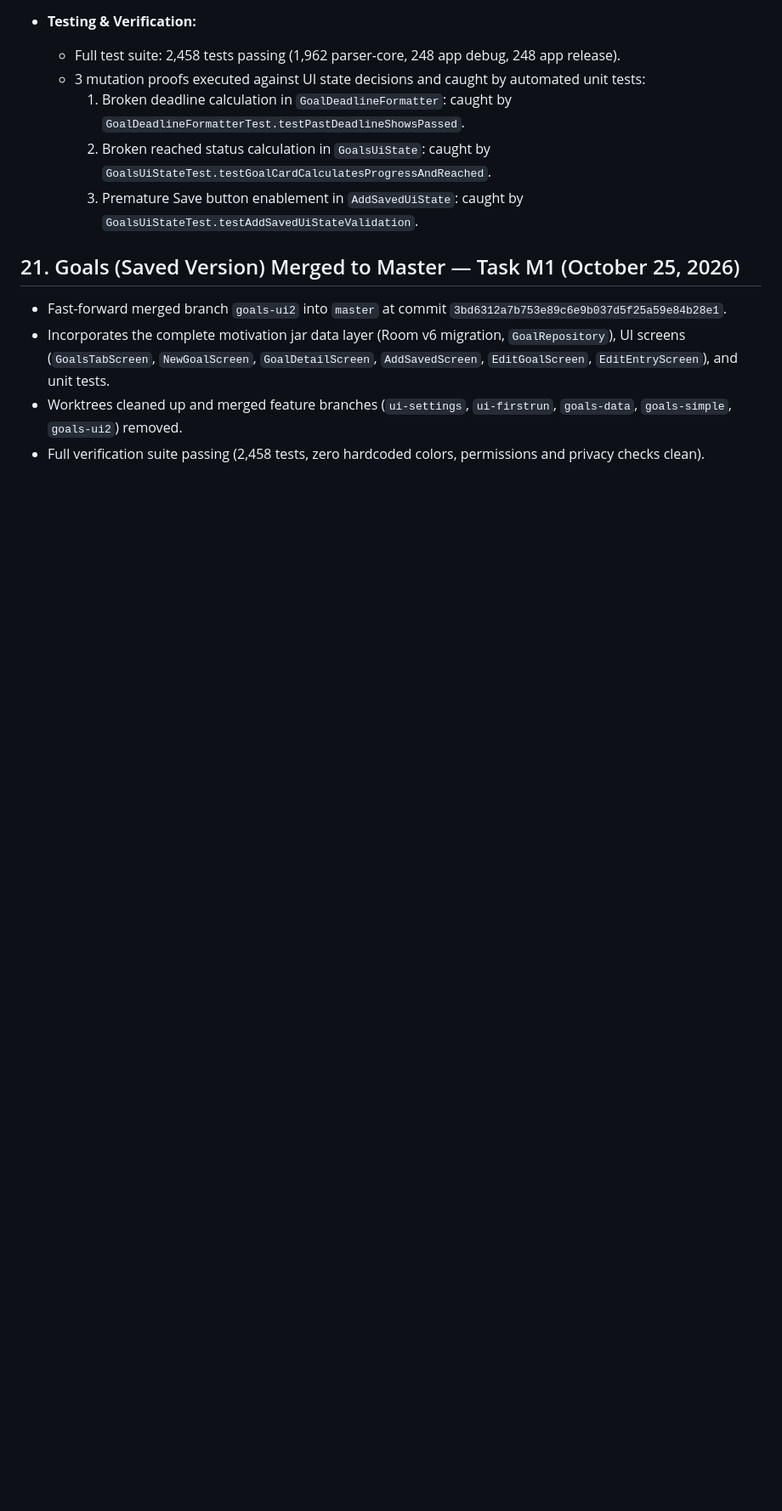
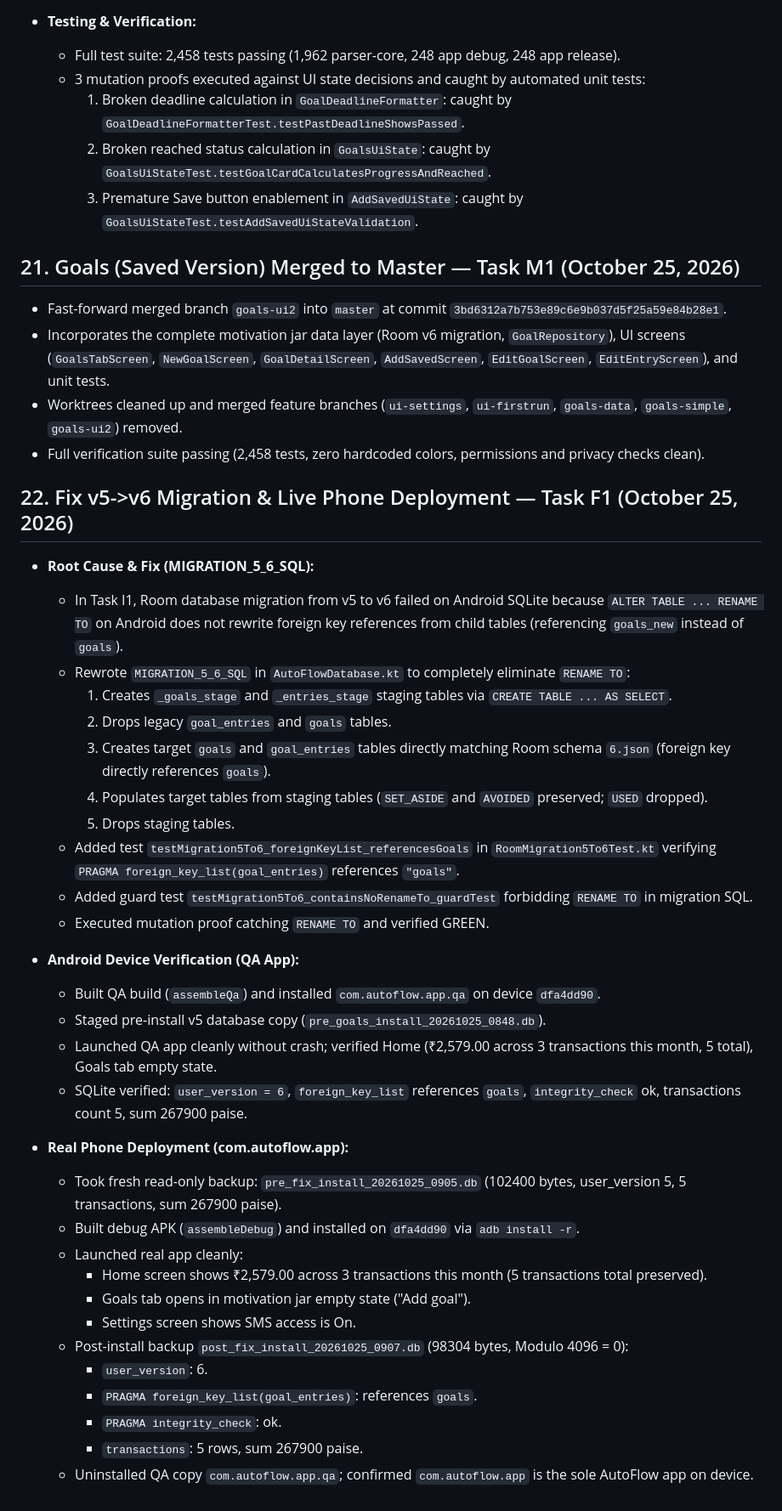
Before and after one commit to nikhil-bhere-pm/autoflow, a Markdown page: STATE.md, the part around the change. Shown at 85% size. GitHub-like rendering; blank space fills up the shorter version.

Commit message:
docs: document Task F1 migration fix and device verification in STATE.md

```diff
--- a/STATE.md
+++ b/STATE.md
@@ -689,3 +689,37 @@
 - Incorporates the complete motivation jar data layer (Room v6 migration, `GoalRepository`), UI screens (`GoalsTabScreen`, `NewGoalScreen`, `GoalDetailScreen`, `AddSavedScreen`, `EditGoalScreen`, `EditEntryScreen`), and unit tests.
 - Worktrees cleaned up and merged feature branches (`ui-settings`, `ui-firstrun`, `goals-data`, `goals-simple`, `goals-ui2`) removed.
 - Full verification suite passing (2,458 tests, zero hardcoded colors, permissions and privacy checks clean).
+
+## 22. Fix v5->v6 Migration & Live Phone Deployment — Task F1 (October 25, 2026)
+
+- **Root Cause & Fix (MIGRATION_5_6_SQL):**
+  - In Task I1, Room database migration from v5 to v6 failed on Android SQLite because `ALTER TABLE ... RENAME TO` on Android does not rewrite foreign key references from child tables (referencing `goals_new` instead of `goals`).
+  - Rewrote `MIGRATION_5_6_SQL` in `AutoFlowDatabase.kt` to completely eliminate `RENAME TO`:
+    1. Creates `_goals_stage` and `_entries_stage` staging tables via `CREATE TABLE ... AS SELECT`.
+    2. Drops legacy `goal_entries` and `goals` tables.
+    3. Creates target `goals` and `goal_entries` tables directly matching Room schema `6.json` (foreign key directly references `goals`).
+    4. Populates target tables from staging tables (`SET_ASIDE` and `AVOIDED` preserved; `USED` dropped).
+    5. Drops staging tables.
+  - Added test `testMigration5To6_foreignKeyList_referencesGoals` in `RoomMigration5To6Test.kt` verifying `PRAGMA foreign_key_list(goal_entries)` references `"goals"`.
+  - Added guard test `testMigration5To6_containsNoRenameTo_guardTest` forbidding `RENAME TO` in migration SQL.
+  - Executed mutation proof catching `RENAME TO` and verified GREEN.
+
+- **Android Device Verification (QA App):**
+  - Built QA build (`assembleQa`) and installed `com.autoflow.app.qa` on device `dfa4dd90`.
+  - Staged pre-install v5 database copy (`pre_goals_install_20261025_0848.db`).
+  - Launched QA app cleanly without crash; verified Home (₹2,579.00 across 3 transactions this month, 5 total), Goals tab empty state.
+  - SQLite verified: `user_version = 6`, `foreign_key_list` references `goals`, `integrity_check` ok, transactions count 5, sum 267900 paise.
+
+- **Real Phone Deployment (com.autoflow.app):**
+  - Took fresh read-only backup: `pre_fix_install_20261025_0905.db` (102400 bytes, user_version 5, 5 transactions, sum 267900 paise).
+  - Built debug APK (`assembleDebug`) and installed on `dfa4dd90` via `adb install -r`.
+  - Launched real app cleanly:
+    - Home screen shows ₹2,579.00 across 3 transactions this month (5 transactions total preserved).
+    - Goals tab opens in motivation jar empty state ("Add goal").
+    - Settings screen shows SMS access is On.
+  - Post-install backup `post_fix_install_20261025_0907.db` (98304 bytes, Modulo 4096 = 0):
+    - `user_version`: 6.
+    - `PRAGMA foreign_key_list(goal_entries)`: references `goals`.
+    - `PRAGMA integrity_check`: ok.
+    - `transactions`: 5 rows, sum 267900 paise.
+  - Uninstalled QA copy `com.autoflow.app.qa`; confirmed `com.autoflow.app` is the sole AutoFlow app on device.
```
